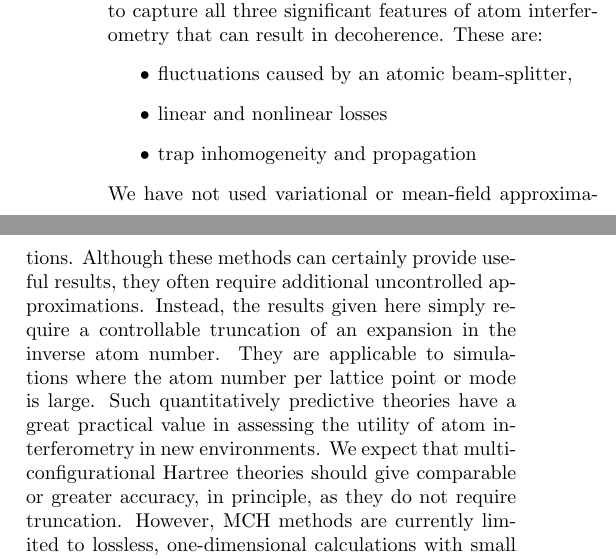
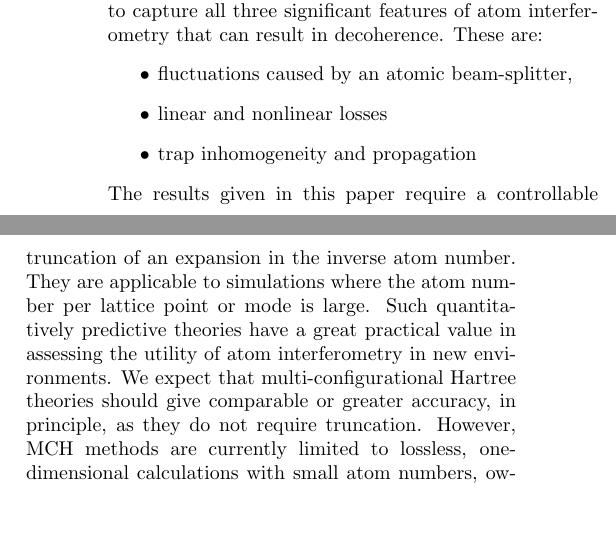
Before and after one commit to fjarri-attic/qsim_letter_2011, a LaTeX paper (qsim.tex): two parts of the columns of page 1 of 4, joined at a grey line, cut so that both start at the same text, the shorter picture padded with empty space. Compiled offline with pdfLaTeX.

Commit message:
qsim.tex: removed phrases about 'what we didn't do'
This attitude is not suitable for PRL

```diff
--- a/qsim.tex
+++ b/qsim.tex
@@ -96,10 +96,7 @@ These are:
 \item linear and nonlinear losses
 \item trap inhomogeneity and propagation
 \end{itemize}
-We have not used variational or mean-field approximations.
-Although these methods can certainly provide useful results,
-they often require additional uncontrolled approximations.
-Instead, the results given here simply require a controllable truncation
+The results given in this paper require a controllable truncation
 of an expansion in the inverse atom number.
 They are applicable to simulations where the atom number per lattice point or mode is large.
 Such quantitatively predictive theories have a great practical value
```
